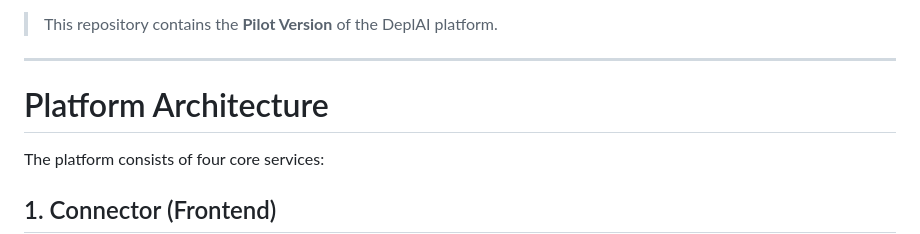
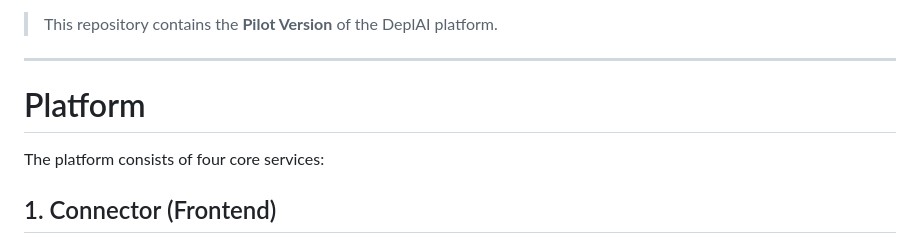
Before and after one commit to rohankallummal/DeplAI, a Markdown page: README.md, the part around the change. GitHub-like rendering.

```diff
--- a/README.md
+++ b/README.md
@@ -12,7 +12,7 @@ DeplAI aims to replicate and automate security validation processes that were tr
 
 ---
 
-# Platform Architecture
+# Platform
 
 The platform consists of four core services:
 
```
